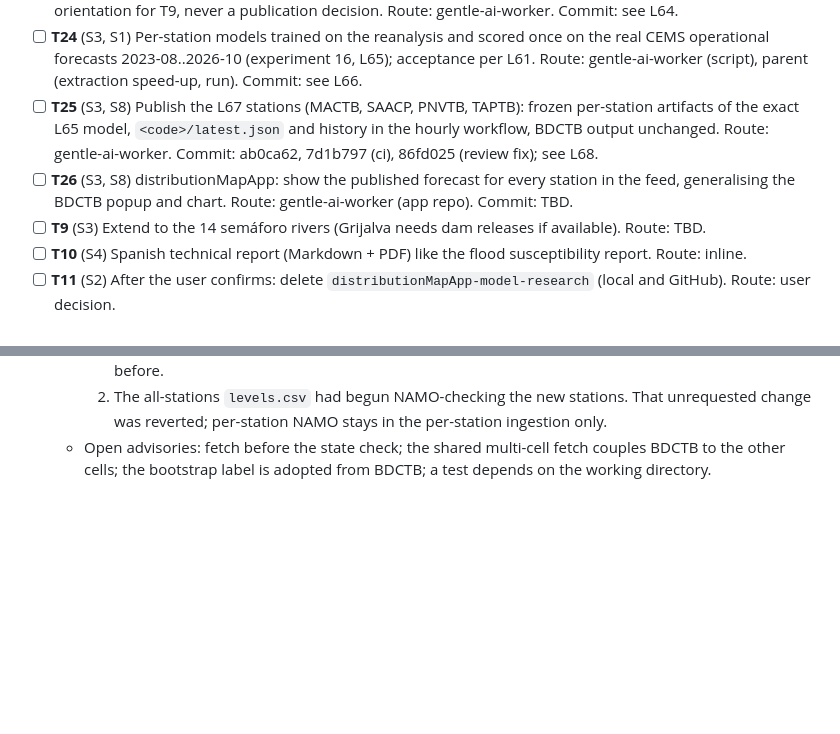
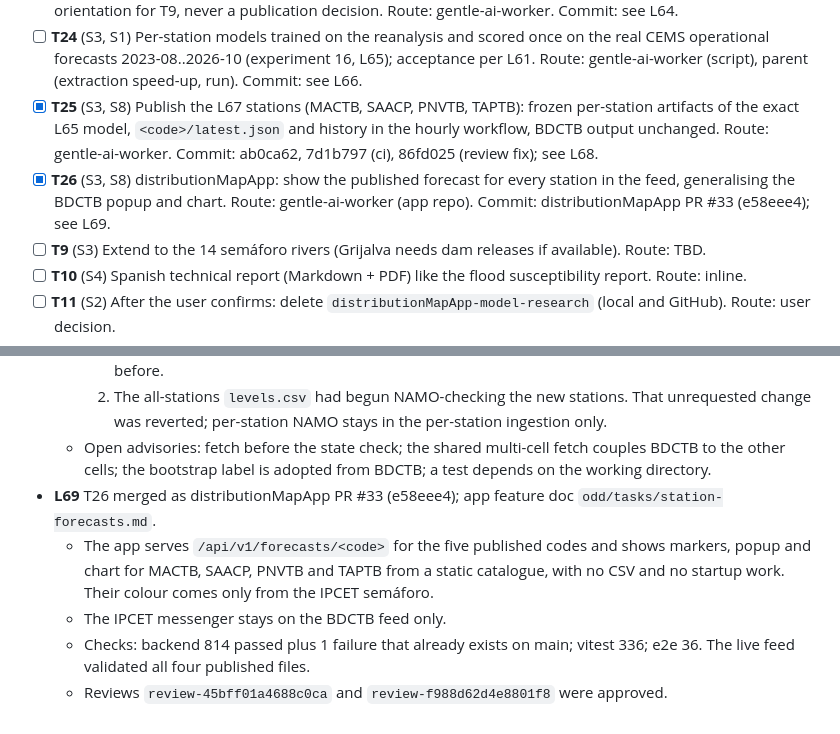
Before and after one commit to ElGuill3/tabasco-river-forecast, a Markdown page: odd/tasks/usumacinta-forecast.md, 2 parts joined by grey strips. Drawn GitHub-style; blank space fills up the shorter version.

Commit message:
docs(odd): record the app station forecasts

```diff
--- a/odd/tasks/usumacinta-forecast.md
+++ b/odd/tasks/usumacinta-forecast.md
@@ -38,8 +38,8 @@ the rivers of the IPCET semáforo. Mirror: Engram `odd/usumacinta-forecast/tasks
 - [ ] **T22** (S8) distributionMapApp: messenger (on start, if online and today's forecast lacks today's IPCET level, download the table image with its Last-Modified and upload it to the repo with a single-repo fine-grained token), reads the published JSON with a local cache, shows the available forecast with an "updating" notice until the new run lands, level-versus-NAMO chart, no own semáforo. Route: gentle-ai-worker, gentle-ai-verify. Commits: distributionMapApp a945855, 8394229, 5d71876, f3c963d, 184f8ed on feat/bdctb-live-forecast (L48, L49); PR after T21 publishes.
 - [ ] **T23** (S3, S1) Per-station GloFAS ceiling on the development years only (experiment 15, L63): the L1 recipe with the reanalysis as a perfect GloFAS forecast and the CONAGUA issue-day stage, scored against persistence; orientation for T9, never a publication decision. Route: gentle-ai-worker. Commit: see L64.
 - [ ] **T24** (S3, S1) Per-station models trained on the reanalysis and scored once on the real CEMS operational forecasts 2023-08..2026-10 (experiment 16, L65); acceptance per L61. Route: gentle-ai-worker (script), parent (extraction speed-up, run). Commit: see L66.
-- [ ] **T25** (S3, S8) Publish the L67 stations (MACTB, SAACP, PNVTB, TAPTB): frozen per-station artifacts of the exact L65 model, `<code>/latest.json` and history in the hourly workflow, BDCTB output unchanged. Route: gentle-ai-worker. Commit: ab0ca62, 7d1b797 (ci), 86fd025 (review fix); see L68.
-- [ ] **T26** (S3, S8) distributionMapApp: show the published forecast for every station in the feed, generalising the BDCTB popup and chart. Route: gentle-ai-worker (app repo). Commit: TBD.
+- [x] **T25** (S3, S8) Publish the L67 stations (MACTB, SAACP, PNVTB, TAPTB): frozen per-station artifacts of the exact L65 model, `<code>/latest.json` and history in the hourly workflow, BDCTB output unchanged. Route: gentle-ai-worker. Commit: ab0ca62, 7d1b797 (ci), 86fd025 (review fix); see L68.
+- [x] **T26** (S3, S8) distributionMapApp: show the published forecast for every station in the feed, generalising the BDCTB popup and chart. Route: gentle-ai-worker (app repo). Commit: distributionMapApp PR #33 (e58eee4); see L69.
 - [ ] **T9** (S3) Extend to the 14 semáforo rivers (Grijalva needs dam releases if available). Route: TBD.
 - [ ] **T10** (S4) Spanish technical report (Markdown + PDF) like the flood susceptibility report. Route: inline.
 - [ ] **T11** (S2) After the user confirms: delete `distributionMapApp-model-research` (local and GitHub). Route: user decision.
@@ -228,3 +228,8 @@ the rivers of the IPCET semáforo. Mirror: Engram `odd/usumacinta-forecast/tasks
     1. A BDCTB failure was masked by the new stations, because a partial success exited 0. It now exits 1 as before.
     2. The all-stations `levels.csv` had begun NAMO-checking the new stations. That unrequested change was reverted; per-station NAMO stays in the per-station ingestion only.
   - Open advisories: fetch before the state check; the shared multi-cell fetch couples BDCTB to the other cells; the bootstrap label is adopted from BDCTB; a test depends on the working directory.
+- **L69** T26 merged as distributionMapApp PR #33 (e58eee4); app feature doc `odd/tasks/station-forecasts.md`.
+  - The app serves `/api/v1/forecasts/<code>` for the five published codes and shows markers, popup and chart for MACTB, SAACP, PNVTB and TAPTB from a static catalogue, with no CSV and no startup work. Their colour comes only from the IPCET semáforo.
+  - The IPCET messenger stays on the BDCTB feed only.
+  - Checks: backend 814 passed plus 1 failure that already exists on main; vitest 336; e2e 36. The live feed validated all four published files.
+  - Reviews `review-45bff01a4688c0ca` and `review-f988d62d4e8801f8` were approved.
```
